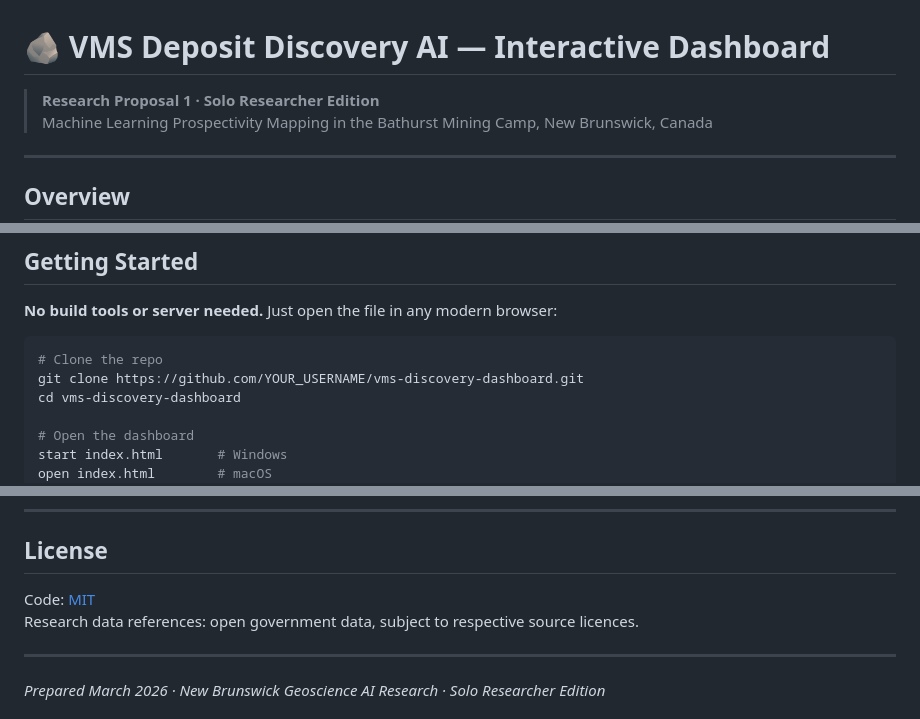
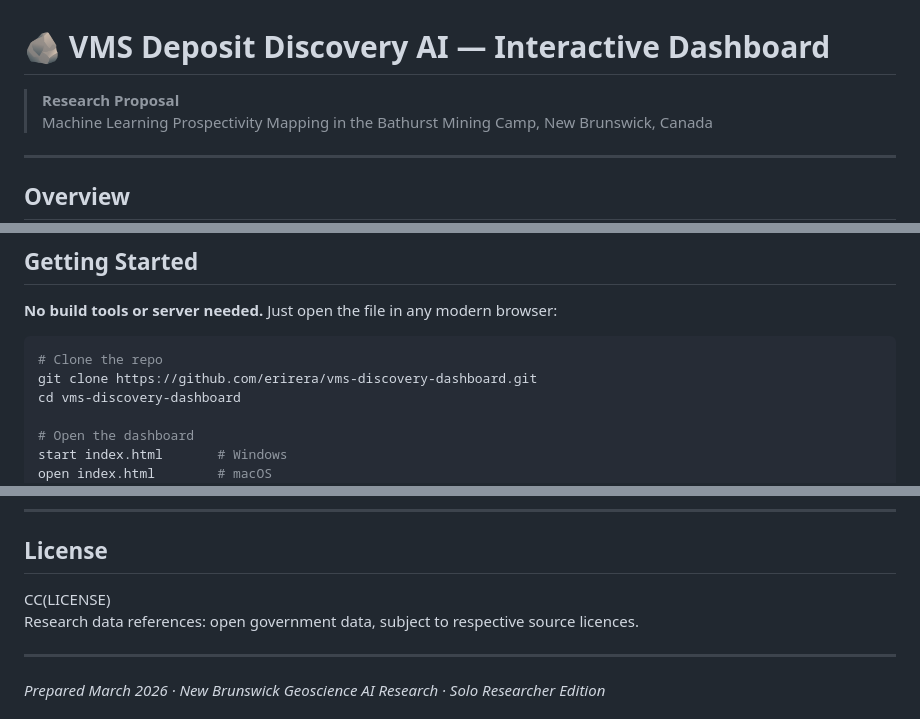
Before and after one commit to erirera/VMS-Deposit-Discovery-AI-Bathurst, a Markdown page: README.md, 3 parts joined by grey strips. Drawn GitHub-style.

Commit message:
Revise README with correct repo link and license
Updated repository links and license information in README.

````diff
--- a/README.md
+++ b/README.md
@@ -1,6 +1,6 @@
 # 🪨 VMS Deposit Discovery AI — Interactive Dashboard
 
-> **Research Proposal 1 · Solo Researcher Edition**
+> **Research Proposal**
 > Machine Learning Prospectivity Mapping in the Bathurst Mining Camp, New Brunswick, Canada
 
 ---
@@ -37,7 +37,7 @@ The proposal calls for integrating open geophysical and geochemical data from **
 
 ```bash
 # Clone the repo
-git clone https://github.com/YOUR_USERNAME/vms-discovery-dashboard.git
+git clone https://github.com/erirera/vms-discovery-dashboard.git
 cd vms-discovery-dashboard
 
 # Open the dashboard
@@ -123,7 +123,7 @@ Phase 3 (Months 9–10): Map Production & Validation
 
 ## License
 
-Code: [MIT](LICENSE)
+CC(LICENSE)
 Research data references: open government data, subject to respective source licences.
 
 ---
````
